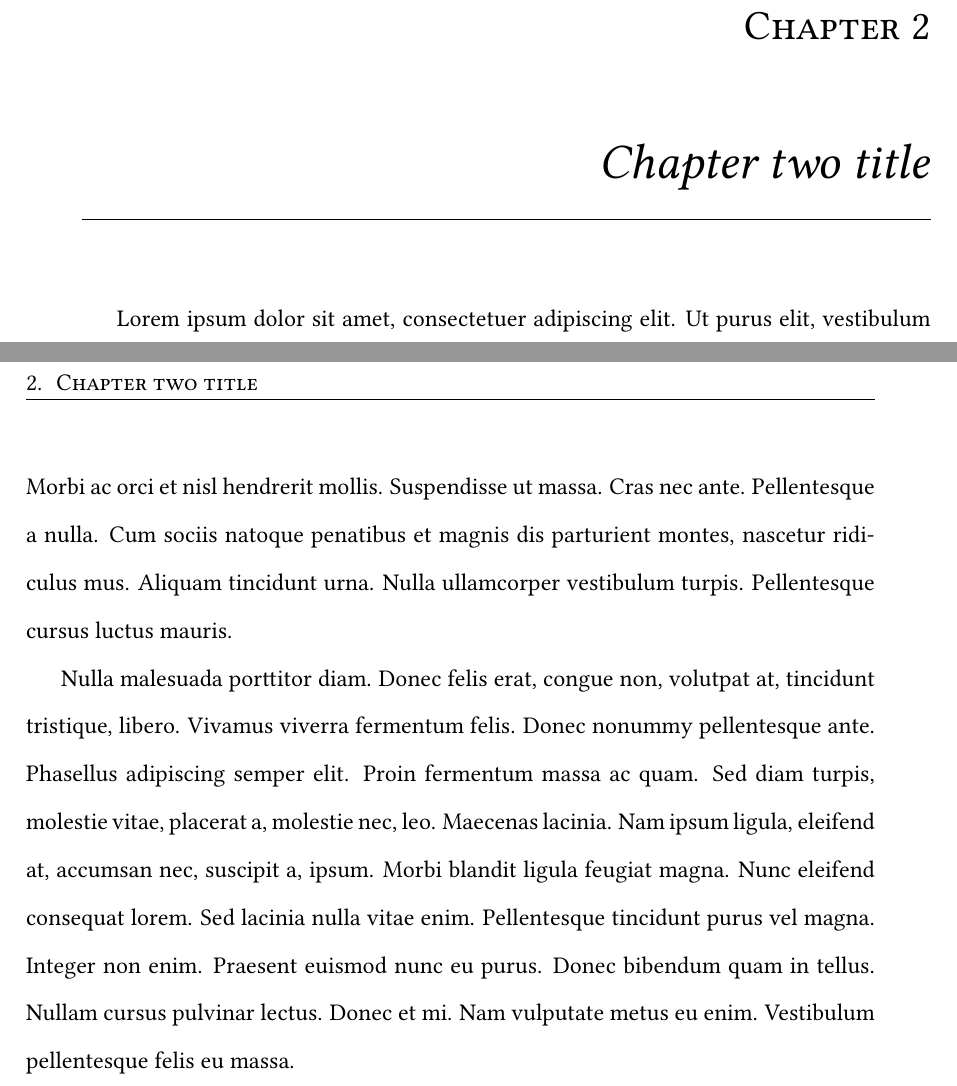
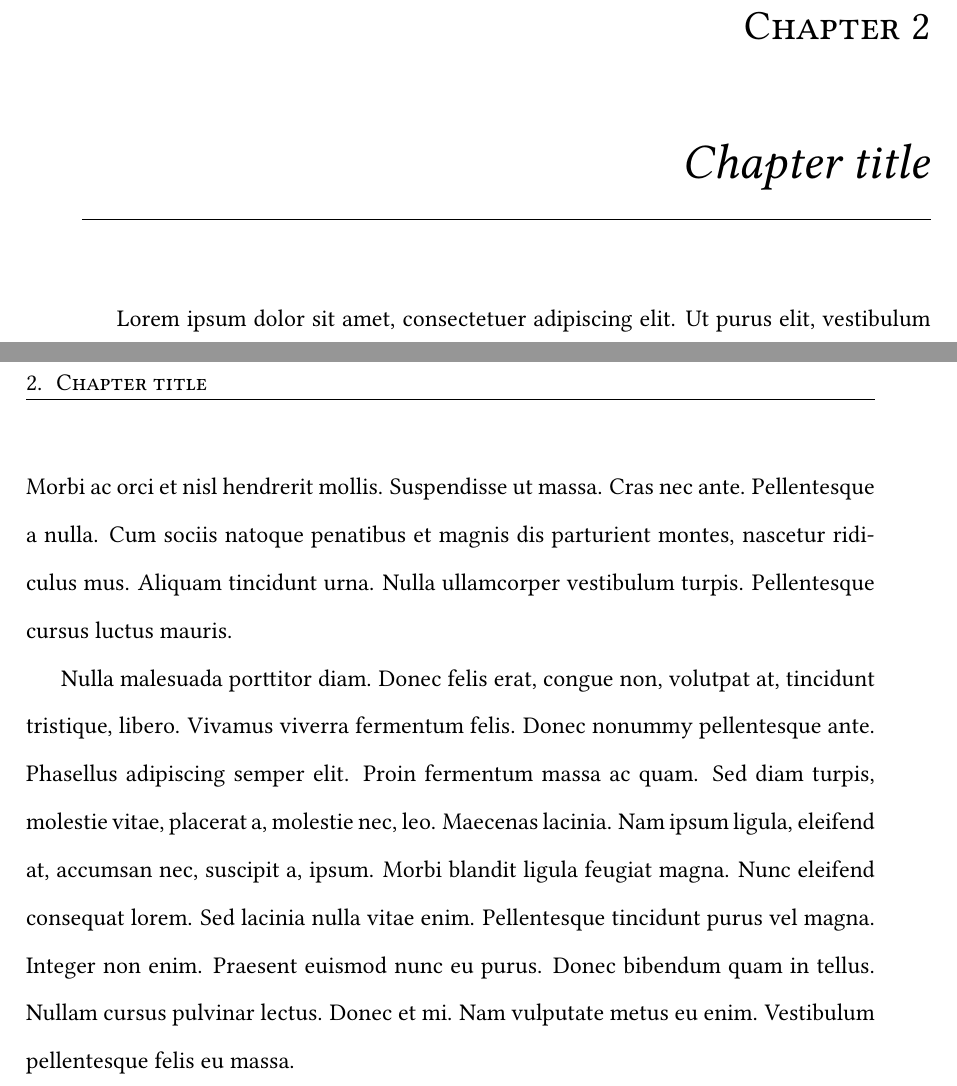
Before and after one commit to ferdinandvanwyk/oxford-thesis-template, a LaTeX thesis (main.tex, which reads chapter.tex, chapter_2.tex): two parts of pages 11 and 12 of 17, joined at a grey line, cut so that both start at the same text. Compiled offline with pdfLaTeX.

```diff
--- /dev/null
+++ b/chapter.tex
@@ -0,0 +1,3 @@
+\chapter{Chapter title}
+
+\lipsum[1-4]
--- a/chapter_2.tex
+++ /dev/null
@@ -1,3 +0,0 @@
-\chapter{Chapter two title}
-
-\lipsum[1-4]
--- a/main.tex
+++ b/main.tex
@@ -69,7 +69,7 @@
 \mainmatter
 
 \include{introduction}
-\include{chapter_2}
+\include{chapter}
 \include{conclusion}
 \include{appendices}
 
```
